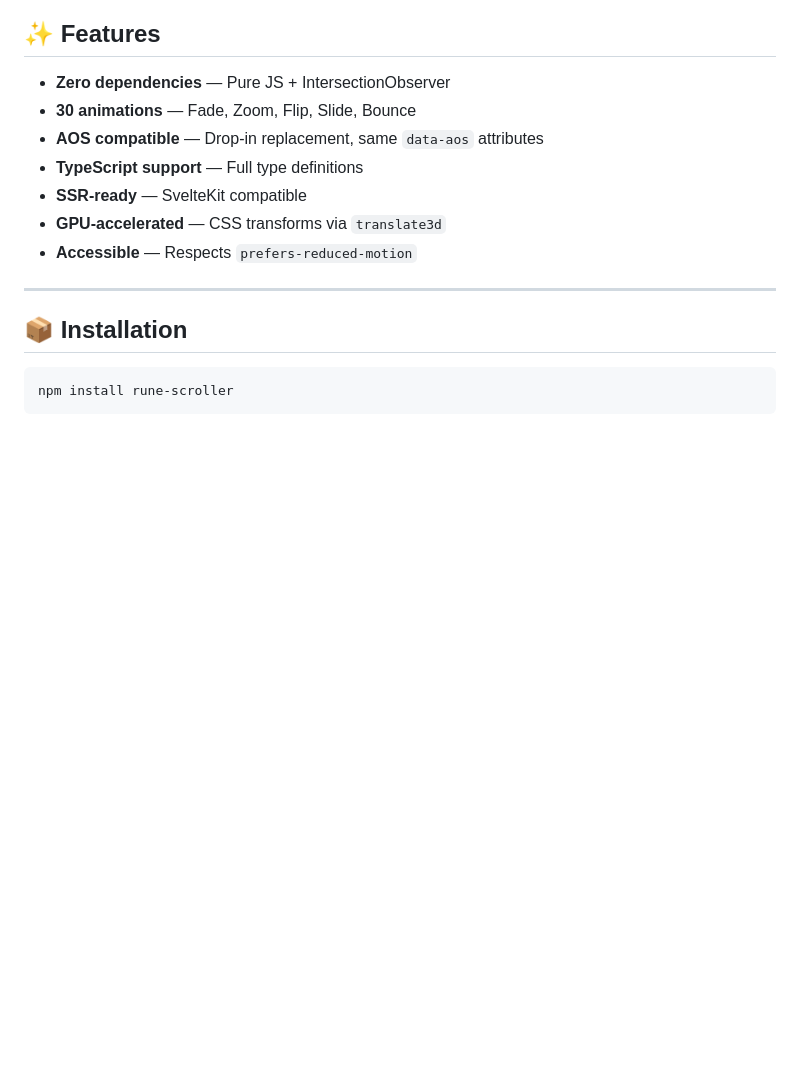
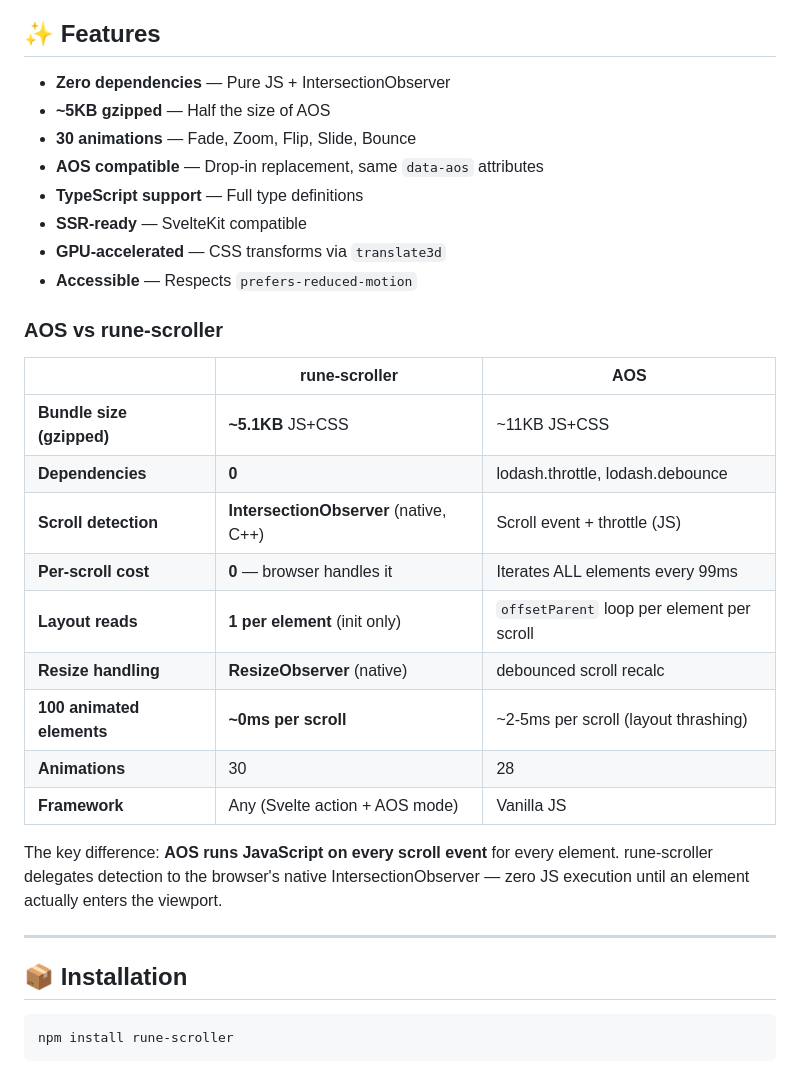
Before and after one commit to lelabdev/rune-scroller, a Markdown page: README.md, the part around the change. Rendered like a GitHub page; blank space fills up the shorter version.

Commit message:
docs: add AOS vs rune-scroller performance comparison in README

```diff
--- a/README.md
+++ b/README.md
@@ -23,12 +23,29 @@
 ## ✨ Features
 
 - **Zero dependencies** — Pure JS + IntersectionObserver
+- **~5KB gzipped** — Half the size of AOS
 - **30 animations** — Fade, Zoom, Flip, Slide, Bounce
 - **AOS compatible** — Drop-in replacement, same `data-aos` attributes
 - **TypeScript support** — Full type definitions
 - **SSR-ready** — SvelteKit compatible
 - **GPU-accelerated** — CSS transforms via `translate3d`
 - **Accessible** — Respects `prefers-reduced-motion`
+
+### AOS vs rune-scroller
+
+|                           | rune-scroller                          | AOS                                        |
+| ------------------------- | -------------------------------------- | ------------------------------------------ |
+| **Bundle size (gzipped)** | **~5.1KB** JS+CSS                      | ~11KB JS+CSS                               |
+| **Dependencies**          | **0**                                  | lodash.throttle, lodash.debounce           |
+| **Scroll detection**      | **IntersectionObserver** (native, C++) | Scroll event + throttle (JS)               |
+| **Per-scroll cost**       | **0** — browser handles it             | Iterates ALL elements every 99ms           |
+| **Layout reads**          | **1 per element** (init only)          | `offsetParent` loop per element per scroll |
+| **Resize handling**       | **ResizeObserver** (native)            | debounced scroll recalc                    |
+| **100 animated elements** | **~0ms per scroll**                    | ~2-5ms per scroll (layout thrashing)       |
+| **Animations**            | 30                                     | 28                                         |
+| **Framework**             | Any (Svelte action + AOS mode)         | Vanilla JS                                 |
+
+The key difference: **AOS runs JavaScript on every scroll event** for every element. rune-scroller delegates detection to the browser's native IntersectionObserver — zero JS execution until an element actually enters the viewport.
 
 ---
 
```
